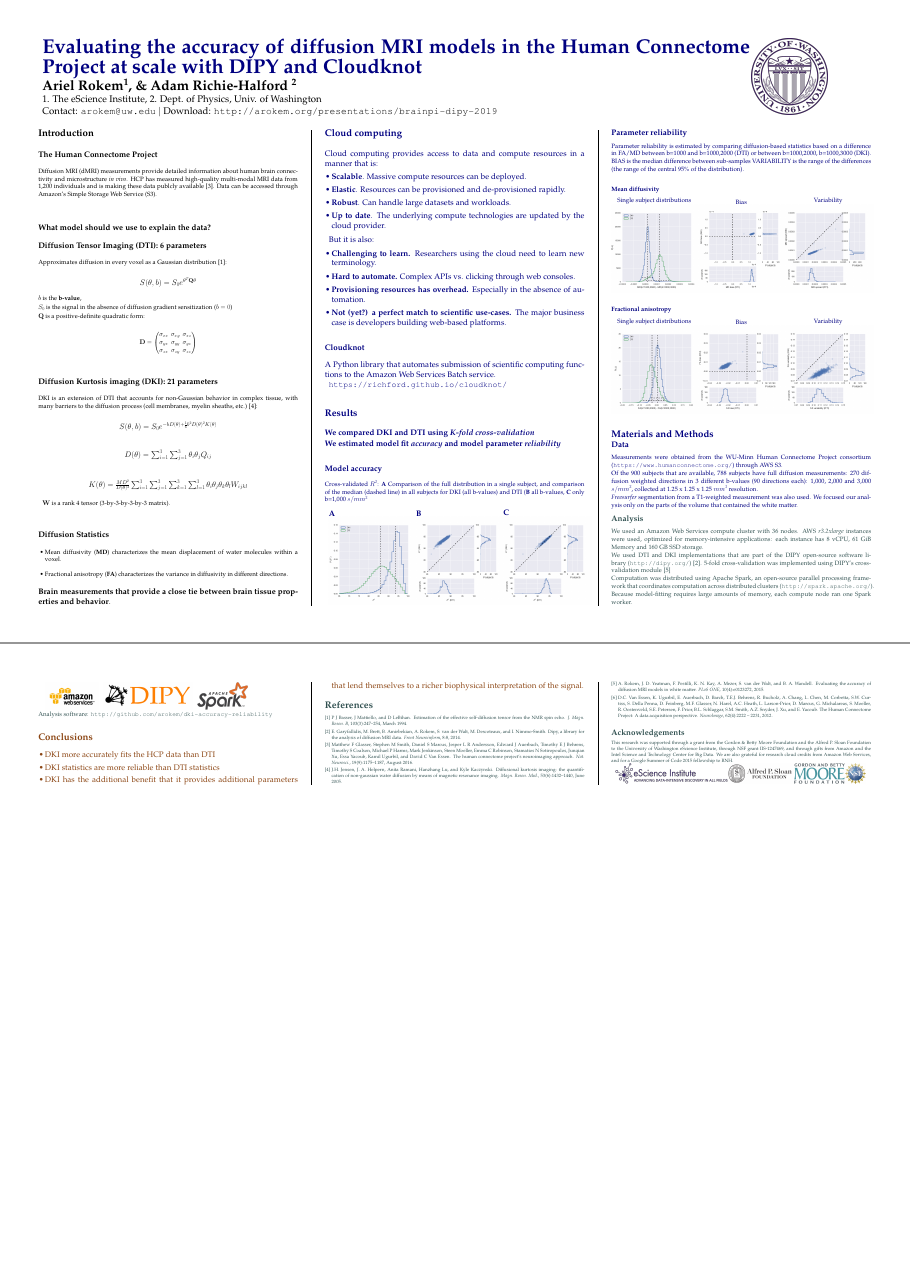
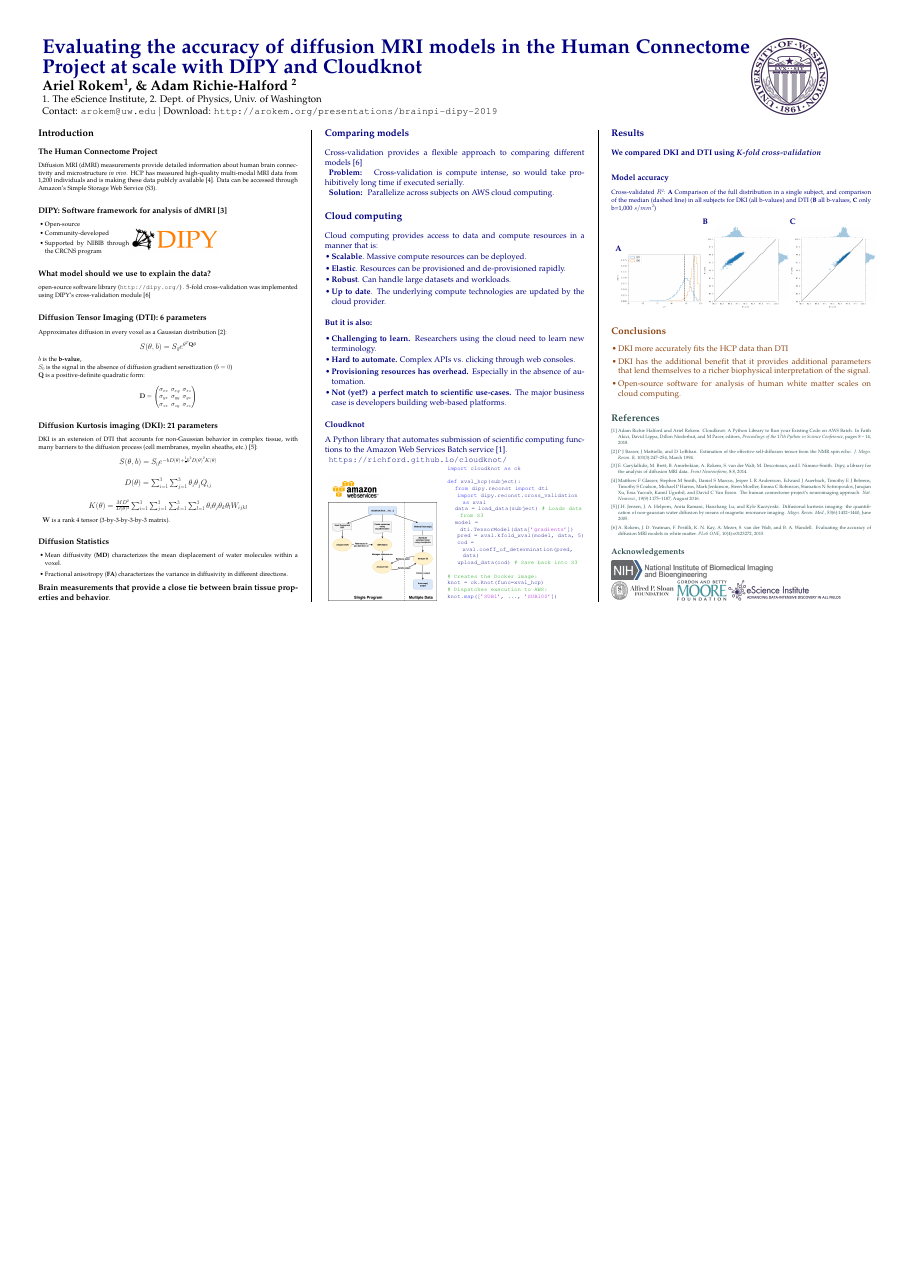
Before and after one commit to arokem/2021-ISMRM-GPUStreamlines-poster, a LaTeX poster (poster.tex, which reads poster.bib): pages 1 and 2 of 2 before the commit and the whole page after it, the two joined at a grey line, the shorter picture padded with empty space. Compiled offline with pdfLaTeX.

Commit message:
Adding new figures. Finalizing content. For now.

```diff
--- a/poster.bib
+++ b/poster.bib
@@ -89 +83,0 @@ number = "4",
-pages = "2222 - 2231",
@@ -94 +83,0 @@ url = "http://www.sciencedirect.com/science/article/pii/S1053811912001954",
-author = "D.C. {Van Essen} and K. Ugurbil and E. Auerbach and D. Barch and T.E.J. Behrens and R. Bucholz and A. Chang and L. Chen and M. Corbetta and S.W. Curtiss and S. Della Penna and D. Feinberg and M.F. Glasser and N. Harel and A.C. Heath and L. Larson-Prior and D. Marcus and G. Michalareas and S. Moeller and R. Oostenveld and S.E. Petersen and F. Prior and B.L. Schlaggar and S.M. Smith and A.Z. Snyder and J. Xu and E. Yacoub",
--- a/poster.tex
+++ b/poster.tex
@@ -87,7 +114,25 @@ multi-modal MRI data from 1,200 individuals and is making these data publcly
 available \cite{glasser2016}. Data can be accessed through Amazon's Simple
 Storage Web Service (S3).
 
+\subsection*{DIPY: Software framework for analysis of dMRI \cite{Garyfallidis2014FrontNeuroinf}}
+
+\begin{minipage}[b]{1\linewidth}
+\begin{minipage}[b]{0.35\linewidth}
+    \begin{itemize}
+    \item Open-source
+    \item Community-developed
+    \item Supported by NIBIB through the CRCNS program
+    \end{itemize}
+\end{minipage}
+\begin{minipage}[b]{0.65\linewidth}
+    \includegraphics[height=3.5cm]{dipy-logo.png}
+\end{minipage}
+\end{minipage}
+
 \subsection*{What model should we use to explain the data?}
+
+open-source software library (\texttt{http://dipy.org/}) . 5-fold cross-validation was implemented using DIPY's cross-validation module \cite{Rokem2015PLoS}
+
 
 \subsection*{Diffusion Tensor Imaging (DTI): 6 parameters}
 
@@ -175,8 +220,17 @@ diffusivity in different directions.
 
 \vfill
 \columnbreak
+\color{Navy}
 
-\color{Navy}
+\section*{Comparing models}
+
+Cross-validation provides a flexible approach to comparing different models \cite{Rokem2015PLoS}
+
+{\bf Problem: } Cross-validation is compute intense, so would take prohibitively long time if executed serially.
+
+{\bf Solution: } Parallelize across subjects on AWS cloud computing.
+
+
 %----------------------------------------------------------------------------%	RESULTS
 %----------------------------------------------------------------------------
 
@@ -203,15 +257,41 @@ But it is also:
 \subsection*{Cloudknot}
 
 A Python library that automates submission of scientific computing functions
-to the Amazon Web Services Batch service.
+to the Amazon Web Services Batch service \cite{adam_richie-halford-proc-scipy-2018}.
 
 \texttt{https://richford.github.io/cloudknot/}
+
+\begin{minipage}[b]{1\linewidth}
+\begin{minipage}[b]{0.45\linewidth}
+  \includegraphics[height=3.5cm]{AWS.png}\\
+  \includegraphics[width=14cm]{ck-architecture.png}
+\end{minipage}
+\begin{minipage}[b]{0.55\linewidth}
+\begin{lstlisting}
+import cloudknot as ck
+
+def xval_hcp(subject):
+	from dipy.reconst import dti
+    import dipy.reconst.cross_validation as xval
+	data = load_data(subject) # Loads data from S3
+	model = dti.TensorModel(data['gradients'])
+    pred = xval.kfold_xval(model, data, 5)
+    cod = xval.coeff_of_determination(pred, data)
+    upload_data(cod) # Save back into S3
+
+# Creates the Docker image:
+knot = ck.Knot(func=xval_hcp)
+# Dispatches execution to AWS:
+knot.map(['SUB1', ..., 'SUB100'])
+\end{lstlisting}
+\end{minipage}
+\end{minipage}
+
+\columnbreak
 
 \section*{Results}
 
 \noindent \textbf{We compared DKI and DTI using \emph{K-fold cross-validation}}
-
-\noindent \textbf{We estimated model fit \emph{accuracy} and model parameter \emph{reliability}}
 
 \subsection*{Model accuracy}
 \normalsize
@@ -237,95 +317,9 @@ $s/mm^2$  \hfill \break
   \end{minipage}
 \end{minipage}
 
-\subsection*{Parameter reliability}
-
-\noindent Parameter reliability is estimated by comparing diffusion-based
-statistics based on a difference in FA/MD between b=1000 and b=1000,2000 (DTI)
-or between b=1000,2000, b=1000,3000 (DKI).
-
-\noindent BIAS is the median difference between sub-samples VARIABILITY is the
-range of the differences (the range of the central 95\% of the distribution).
-
-\subsubsection*{Mean diffusivity}
-
-\begin{minipage}[b]{1\linewidth}
-  \begin{minipage}[b]{0.33\linewidth}
-  \center Single subject distributions\\
-  \includegraphics[width=11.5cm]{reliability_singleton_md.png}
-  \end{minipage}
-  \begin{minipage}[b]{0.33\linewidth}
-    \center Bias\\
-    \includegraphics[width=11.5cm]{md_bias.png}
-  \end{minipage}
-  \begin{minipage}[b]{0.33\linewidth}
-    \center Variability\\
-  \includegraphics[width=11.5cm]{md_spread.png}
-  \end{minipage}
-\end{minipage}
-
-\subsubsection*{Fractional anisotropy}
-
-\begin{minipage}[b]{1\linewidth}
-  \begin{minipage}[b]{0.33\linewidth}
-  \center Single subject distributions\\
-  \includegraphics[width=11.5cm]{reliability_singleton_fa.png}
-  \end{minipage}
-  \begin{minipage}[b]{0.33\linewidth}
-    \center Bias\\
-    \includegraphics[width=11.5cm]{fa_bias.png}
-  \end{minipage}
-  \begin{minipage}[b]{0.33\linewidth}
-    \center Variability\\
-  \includegraphics[width=11.5cm]{fa_spread.png}
-  \end{minipage}
-\end{minipage}
-
 %----------------------------------------------------------------------------
 %	MATERIALS AND METHODS
 %----------------------------------------------------------------------------
-\normalsize
-\section*{Materials and Methods}
-\vspace{-10mm}
-\subsection*{Data}
-Measurements were obtained from the WU-Minn Human Connectome Project consortium
-(\texttt{https://www.humanconnectome.org/}) through AWS S3.
-
-\noindent Of the 900 subjects that are available, 788 subjects have full
-diffusion measurements: 270 diffusion weighted directions in 3 different
-b-values (90 directions each): 1,000, 2,000 and 3,000 $s/mm^2$, collected at
-1.25 x 1.25 x 1.25 $mm^3$ resolution.
-
-\noindent \emph{Freesurfer} segmentation from a T1-weighted measurement was also
-used. We focused our analysis only on the parts of the volume that contained the
-white matter. \vspace{-10mm}
-
-
-\color{DarkSlateGray}
-\subsection*{Analysis}
-
-We used an Amazon Web Services compute cluster with 36 nodes. AWS
-\emph{r3.2xlarge} instances were used, optimized for memory-intensive
-applications: each instance has 8 vCPU, 61 GiB Memory and 160 GB SSD storage.
-
-\noindent We used DTI and DKI implementations that are part of the DIPY
-open-source software library (\texttt{http://dipy.org/}) \cite{Garyfallidis2014FrontNeuroinf}. 5-fold cross-validation was implemented using DIPY's cross-validation module \cite{Rokem2015PLoS}
-
-\noindent Computation was distributed using Apache Spark, an open-source
-parallel processing framework that coordinates computation across distributed
-clusters (\texttt{http://spark.apache.org/}). Because model-fitting requires
-large amounts of memory, each compute node ran one Spark worker.
-
-\hspace{2 mm}
-\includegraphics[height=3.5cm]{AWS.png}
-\hspace{2 mm}
-\includegraphics[height=3.5cm]{dipy-logo.png}
-\hspace{2 mm}
-\includegraphics[height=3.5cm]{spark-logo.png}
-\hspace{2 mm}
-
-\noindent Analysis software: \texttt{http://github.com/arokem/dki-accuracy-reliability}
-
-%------------------------------------------------
 
 \color{SaddleBrown} % SaddleBrown color for the conclusions to make them stand out
 
@@ -335,11 +329,10 @@ large amounts of memory, each compute node ran one Spark worker.
 
 \item DKI more accurately fits the HCP data than DTI
 
-\item DKI statistics are more reliable than DTI statistics
-
 \item DKI has the additional benefit that it provides additional parameters that
 lend themselves to a richer biophysical interpretation of the signal.
 
+\item Open-source software for analysis of human white matter scales on cloud computing.
 \end{itemize}
 
 \color{DarkSlateGray} % Set the color back to DarkSlateGray for the rest of the content
@@ -353,17 +346,13 @@ lend themselves to a richer biophysical interpretation of the signal.
 
 %----------------------------------------------------------------------------%	ACKNOWLEDGEMENTS
 %----------------------------------------------------------------------------
-\subsection*{Acknowledgements} \footnotesize This research was supported through
-a grant from the Gordon \& Betty Moore Foundation and the Alfred P. Sloan
-Foundation to the University of Washington eScience Institute, through NSF grant
-IIS-1247469, and through gifts from Amazon and the Intel Science and Technology
-Center for Big Data. We are also grateful for research cloud credits from Amazon
-Web Services, and for a Google Summer of Code 2015 fellowship to RNH.
+\subsection*{Acknowledgements} \footnotesize
 
-\includegraphics[height=2.6cm]{eSciencelogo.png}
+
+\includegraphics[height=2.6cm]{NIBIB.png}\\
 \includegraphics[height=2.6cm]{SloanLogo.png}
 \includegraphics[height=2.6cm]{MooreFdn.png}
-\includegraphics[height=2.6cm]{NSFLogo}
+\includegraphics[height=2.6cm]{eSciencelogo.png}
 %----------------------------------------------------------------------------
 
 \end{multicols}
```
Also changed, not shown: figures/NIBIB.png (added), figures/ck-architecture.png (added), figures/cod_dti_dki.png, figures/dti_1000_dki.png, figures/histogram_cod_dki_dti.png, poster.bib (29 more changed lines), poster.tex (31 more changed lines).
